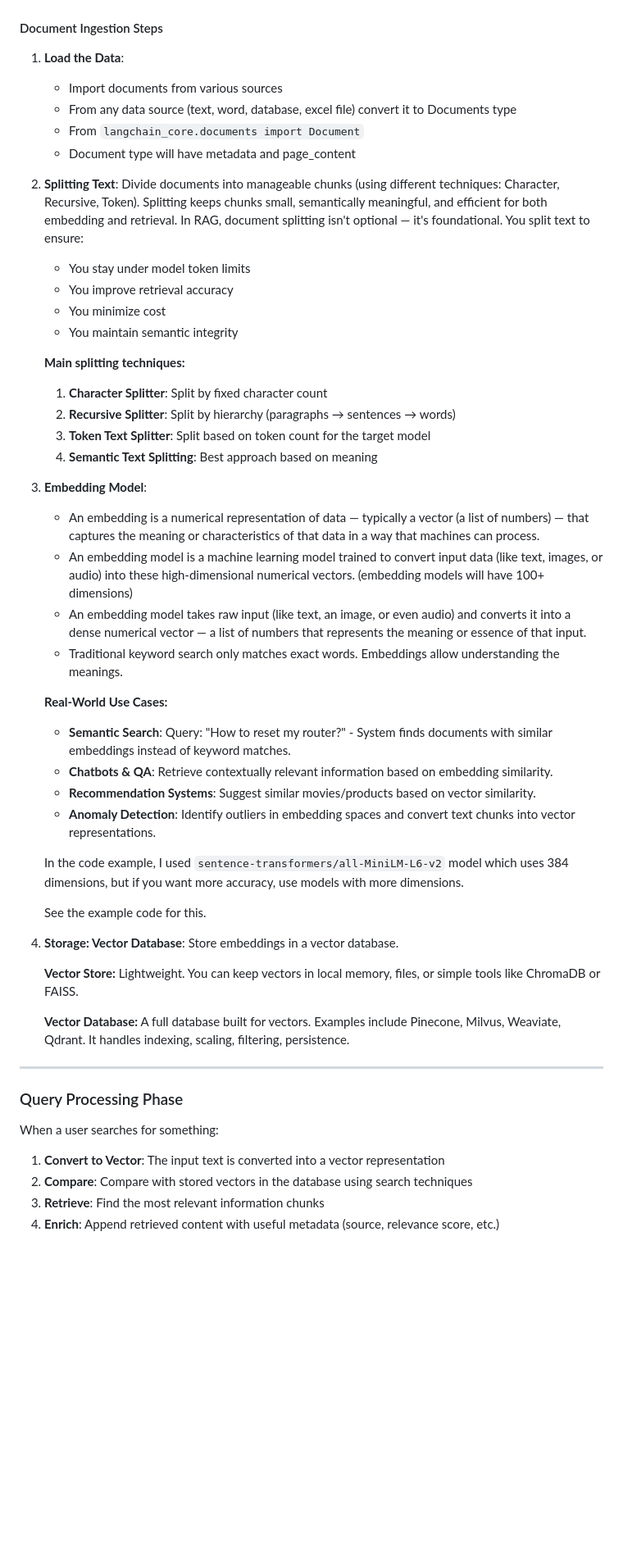
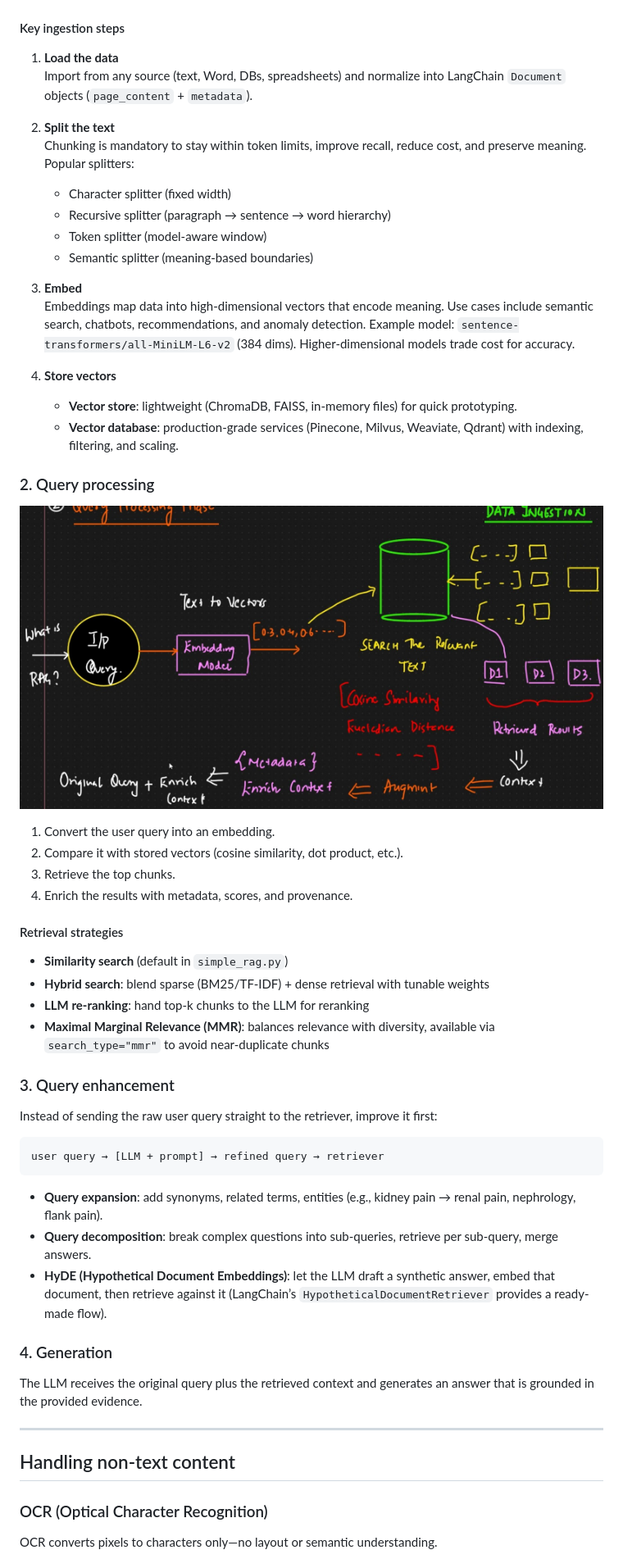
Before and after one commit to sureshprj/ai-learning-rag-chain, a Markdown page: doc/notes.md, the part around the change printed below. Shown: that part at 82% size. Drawn GitHub-style; blank space fills up the shorter version.

````diff
--- a/doc/notes.md
+++ b/doc/notes.md
@@ -52,63 +54,62 @@ This is the preparation phase where domain data is prepared for efficient retrie
 
 ![Document Ingestion](./assets/doc_injection.jpeg)
 
-#### Document Ingestion Steps
+#### Key ingestion steps
 
-1. **Load the Data**:
-    - Import documents from various sources
-    - From any data source (text, word, database, excel file) convert it to Documents type
-    - From `langchain_core.documents import Document`
-    - Document type will have metadata and page_content
+1. **Load the data**
+   Import from any source (text, Word, DBs, spreadsheets) and normalize into LangChain `Document` objects (`page_content` + `metadata`).
 
-2. **Splitting Text**:
-    Divide documents into manageable chunks (using different techniques: Character, Recursive, Token).
-    Splitting keeps chunks small, semantically meaningful, and efficient for both embedding and retrieval. In RAG, document splitting isn't optional — it's foundational.
-    You split text to ensure:
+2. **Split the text**
+   Chunking is mandatory to stay within token limits, improve recall, reduce cost, and preserve meaning. Popular splitters:
+   - Character splitter (fixed width)
+   - Recursive splitter (paragraph → sentence → word hierarchy)
+   - Token splitter (model-aware window)
+   - Semantic splitter (meaning-based boundaries)
 
-    - You stay under model token limits
-    - You improve retrieval accuracy
-    - You minimize cost
-    - You maintain semantic integrity
+3. **Embed**
+   Embeddings map data into high-dimensional vectors that encode meaning. Use cases include semantic search, chatbots, recommendations, and anomaly detection. Example model: `sentence-transformers/all-MiniLM-L6-v2` (384 dims). Higher-dimensional models trade cost for accuracy.
 
-    **Main splitting techniques:**
-    1. **Character Splitter**: Split by fixed character count
-    2. **Recursive Splitter**: Split by hierarchy (paragraphs → sentences → words)
-    3. **Token Text Splitter**: Split based on token count for the target model
-    4. **Semantic Text Splitting**: Best approach based on meaning
+4. **Store vectors**
+   - **Vector store**: lightweight (ChromaDB, FAISS, in-memory files) for quick prototyping.
+   - **Vector database**: production-grade services (Pinecone, Milvus, Weaviate, Qdrant) with indexing, filtering, and scaling.
 
-3. **Embedding Model**:
-    - An embedding is a numerical representation of data — typically a vector (a list of numbers) — that captures the meaning or characteristics of that data in a way that machines can process.
-    - An embedding model is a machine learning model trained to convert input data (like text, images, or audio) into these high-dimensional numerical vectors. (embedding models will have 100+ dimensions)
-    - An embedding model takes raw input (like text, an image, or even audio) and converts it into a dense numerical vector — a list of numbers that represents the meaning or essence of that input.
-    - Traditional keyword search only matches exact words. Embeddings allow understanding the meanings.
+### 2. Query processing
 
-    **Real-World Use Cases:**
-    - **Semantic Search**: Query: "How to reset my router?" - System finds documents with similar embeddings instead of keyword matches.
-    - **Chatbots & QA**: Retrieve contextually relevant information based on embedding similarity.
-    - **Recommendation Systems**: Suggest similar movies/products based on vector similarity.
-    - **Anomaly Detection**: Identify outliers in embedding spaces and convert text chunks into vector representations.
+![Query Processing](./assets/query_process.jpeg)
 
-    In the code example, I used `sentence-transformers/all-MiniLM-L6-v2` model which uses 384 dimensions, but if you want more accuracy, use models with more dimensions.
+1. Convert the user query into an embedding.
+2. Compare it with stored vectors (cosine similarity, dot product, etc.).
+3. Retrieve the top chunks.
+4. Enrich the results with metadata, scores, and provenance.
 
-    See the example code for this.
+#### Retrieval strategies
 
-4. **Storage: Vector Database**:
-    Store embeddings in a vector database.
+- **Similarity search** (default in `simple_rag.py`)
+- **Hybrid search**: blend sparse (BM25/TF-IDF) + dense retrieval with tunable weights
+- **LLM re-ranking**: hand top-k chunks to the LLM for reranking
+- **Maximal Marginal Relevance (MMR)**: balances relevance with diversity, available via `search_type="mmr"` to avoid near-duplicate chunks
 
-    **Vector Store:**
-    Lightweight. You can keep vectors in local memory, files, or simple tools like ChromaDB or FAISS.
+### 3. Query enhancement
 
-    **Vector Database:**
-    A full database built for vectors. Examples include Pinecone, Milvus, Weaviate, Qdrant. It handles indexing, scaling, filtering, persistence.
+Instead of sending the raw user query straight to the retriever, improve it first:
+
+```
+user query → [LLM + prompt] → refined query → retriever
+```
+
+- **Query expansion**: add synonyms, related terms, entities (e.g., kidney pain → renal pain, nephrology, flank pain).
+- **Query decomposition**: break complex questions into sub-queries, retrieve per sub-query, merge answers.
+- **HyDE (Hypothetical Document Embeddings)**: let the LLM draft a synthetic answer, embed that document, then retrieve against it (LangChain’s `HypotheticalDocumentRetriever` provides a ready-made flow).
+
+### 4. Generation
+
+The LLM receives the original query plus the retrieved context and generates an answer that is grounded in the provided evidence.
 
 ---
 
-### Query Processing Phase
+## Handling non-text content
 
-When a user searches for something:
+### OCR (Optical Character Recognition)
 
-1. **Convert to Vector**: The input text is converted into a vector representation
-2. **Compare**: Compare with stored vectors in the database using search techniques
-3. **Retrieve**: Find the most relevant information chunks
-4. **Enrich**: Append retrieved content with useful metadata (source, relevance score, etc.)
+OCR converts pixels to characters only—no layout or semantic understanding.
 
````
Also changed, not shown: other parts of doc/notes.md (+144 -126 lines), doc/assets/agent.png (added), doc/assets/graph_data.jpeg (added), doc/assets/supervisor_agent.png (added), 11 other files.
